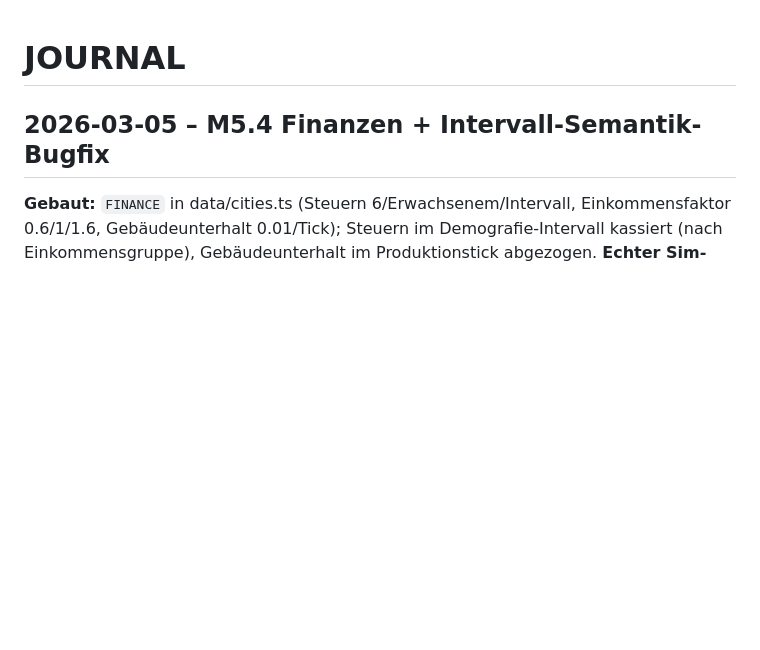
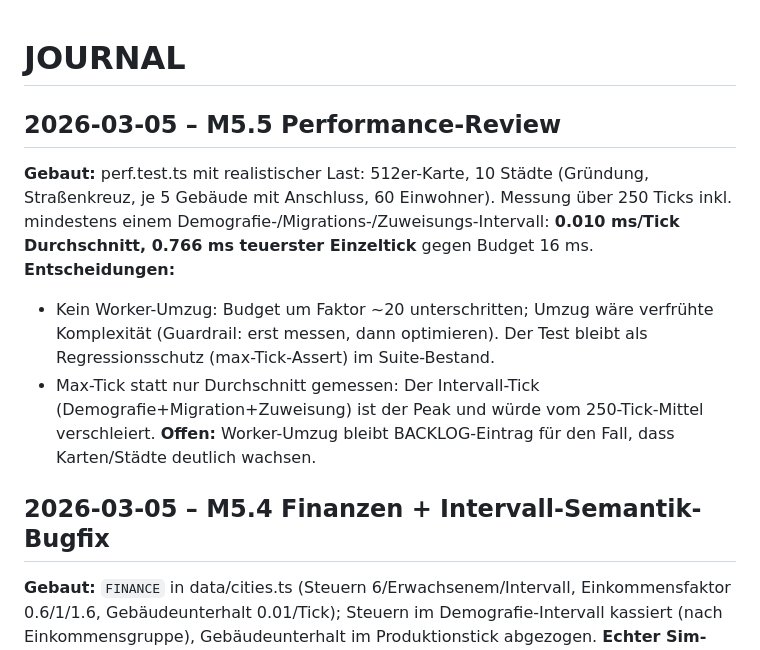
Before and after one commit to Pappet/terra, a Markdown page: JOURNAL.md, the part around the change. GitHub-like rendering; blank space fills up the shorter version.

Commit message:
M5: PLAN M5.5 erledigt

```diff
--- a/JOURNAL.md
+++ b/JOURNAL.md
@@ -1,4 +1,11 @@
 # JOURNAL
+
+## 2026-03-05 – M5.5 Performance-Review
+**Gebaut:** perf.test.ts mit realistischer Last: 512er-Karte, 10 Städte (Gründung, Straßenkreuz, je 5 Gebäude mit Anschluss, 60 Einwohner). Messung über 250 Ticks inkl. mindestens einem Demografie-/Migrations-/Zuweisungs-Intervall: **0.010 ms/Tick Durchschnitt, 0.766 ms teuerster Einzeltick** gegen Budget 16 ms.
+**Entscheidungen:**
+- Kein Worker-Umzug: Budget um Faktor ~20 unterschritten; Umzug wäre verfrühte Komplexität (Guardrail: erst messen, dann optimieren). Der Test bleibt als Regressionsschutz (max-Tick-Assert) im Suite-Bestand.
+- Max-Tick statt nur Durchschnitt gemessen: Der Intervall-Tick (Demografie+Migration+Zuweisung) ist der Peak und würde vom 250-Tick-Mittel verschleiert.
+**Offen:** Worker-Umzug bleibt BACKLOG-Eintrag für den Fall, dass Karten/Städte deutlich wachsen.
 
 ## 2026-03-05 – M5.4 Finanzen + Intervall-Semantik-Bugfix
 **Gebaut:** `FINANCE` in data/cities.ts (Steuern 6/Erwachsenem/Intervall, Einkommensfaktor 0.6/1/1.6, Gebäudeunterhalt 0.01/Tick); Steuern im Demografie-Intervall kassiert (nach Einkommensgruppe), Gebäudeunterhalt im Produktionstick abgezogen. **Echter Sim-Bug dabei gefunden:** das Demografie-Intervall feuerte mit `this.tick` (VOR Inkrement), also einen Tick vor dem "abschliessenden Tick" — inkonsistent mit der currentTick-Semantik aus M3.1 und Ursache der nicht erklärbaren Kassen-Deltas. Fix: Intervall-Argument = abschliessender Tick (tick+1). Tests: Steuer-Erwartung exakt (Steuern 71.856 − Unterhalt 35.64 über 198 Ticks), Unterhalt pro Tick, Determinismus, Druck-Szenario. 194 Tests grün.
```
Also changed, not shown: PLAN.md (+1 -1 lines).
